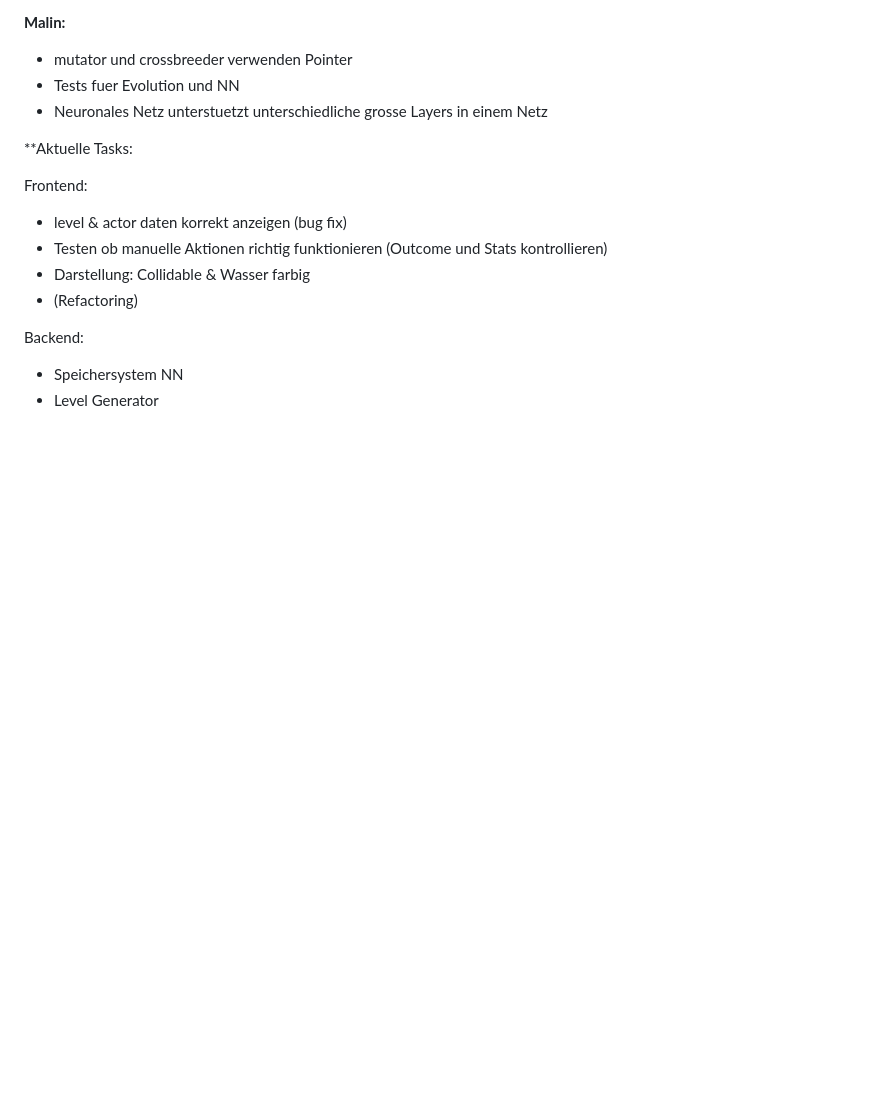
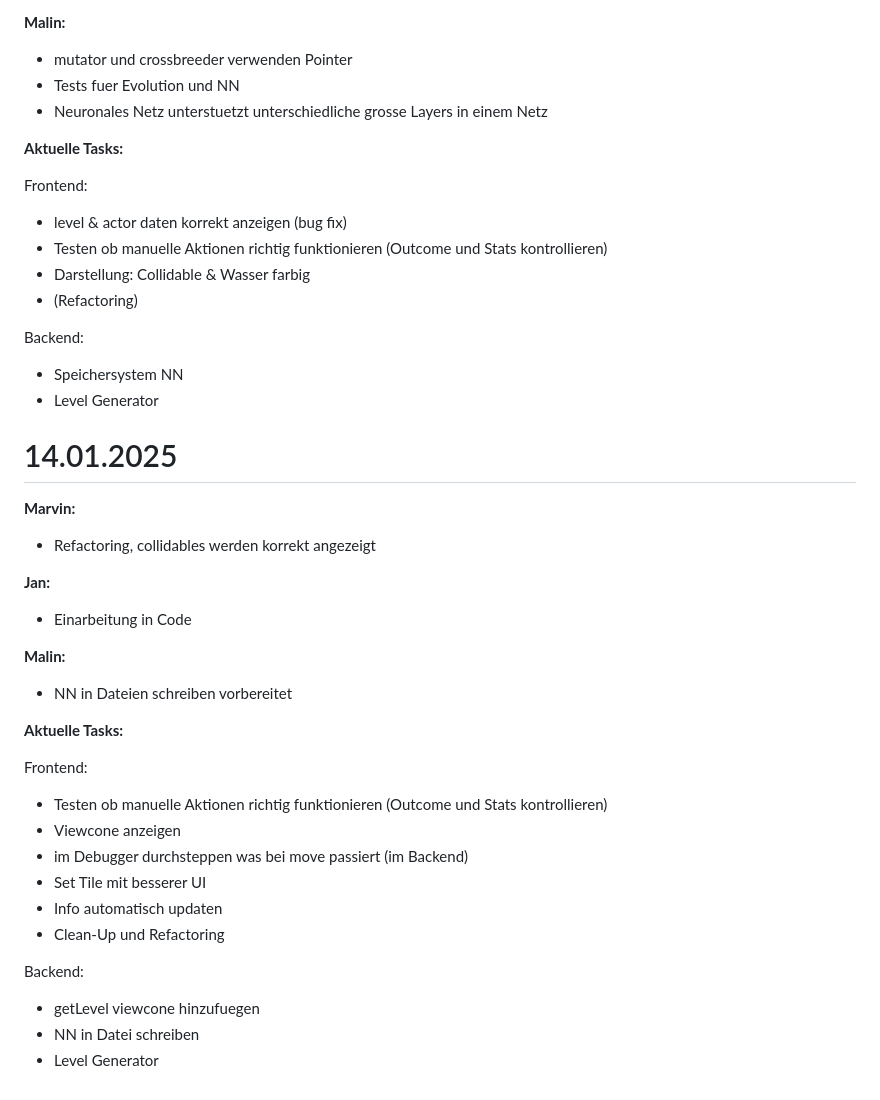
Before and after one commit to tibifant/darwinwin, a Markdown page: progress.md, the part around one of its changes. GitHub-like rendering; blank space fills up the shorter version.

Commit message:
progressreport 14/01

```diff
--- a/progress.md
+++ b/progress.md
@@ -128,7 +128,7 @@ Aktuelle Tasks:
 - Tests fuer Evolution und NN
 - Neuronales Netz unterstuetzt unterschiedliche grosse Layers in einem Netz
 
-**Aktuelle Tasks:
+**Aktuelle Tasks:**
 
 Frontend:
 - level & actor daten korrekt anzeigen (bug fix)
@@ -139,3 +139,29 @@ Frontend:
 Backend:
 - Speichersystem NN
 - Level Generator
+
+# 14.01.2025
+
+**Marvin:**
+- Refactoring, collidables werden korrekt angezeigt
+
+**Jan:**
+- Einarbeitung in Code
+
+**Malin:**
+- NN in Dateien schreiben vorbereitet
+
+**Aktuelle Tasks:**
+
+Frontend:
+- Testen ob manuelle Aktionen richtig funktionieren (Outcome und Stats kontrollieren)
+- Viewcone anzeigen
+- im Debugger durchsteppen was bei move passiert (im Backend)
+- Set Tile mit besserer UI
+- Info automatisch updaten
+- Clean-Up und Refactoring
+
+Backend:
+- getLevel viewcone hinzufuegen
+- NN in Datei schreiben
+- Level Generator
```
Also changed, not shown: other parts of progress.md (+1 -1 lines).
